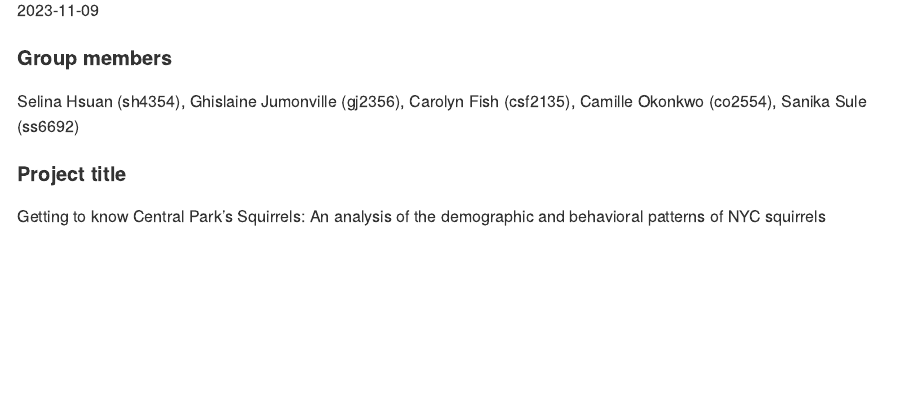
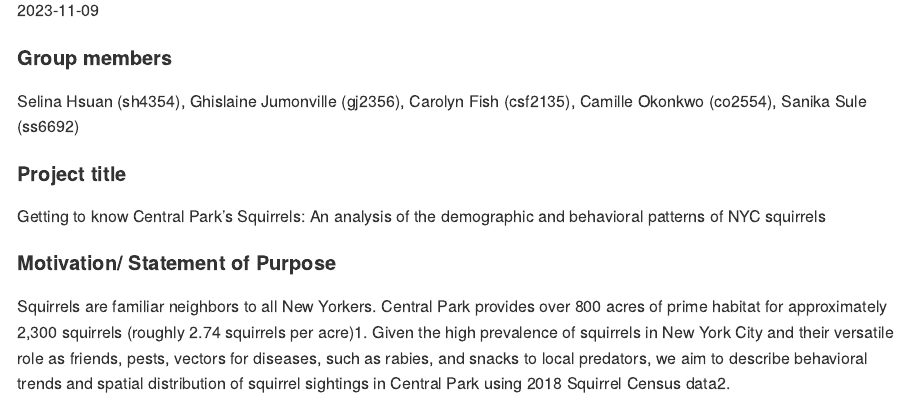
Before and after one commit to fish-carolyn/p8105_squirrel_final, an R Markdown document (Proposal.Rmd): the page in a window 1100 px wide, from 110 px down. Rendered offline with R 4.5, knitr and Pandoc, with nearby package versions.

Commit message:
adding statement of purpose

```diff
--- a/Proposal.Rmd
+++ b/Proposal.Rmd
@@ -12,3 +12,6 @@ Selina Hsuan (sh4354), Ghislaine Jumonville (gj2356), Carolyn Fish (csf2135), Ca
 
 #### Project title
 Getting to know Central Park’s Squirrels: An analysis of the demographic and behavioral patterns of NYC squirrels
+
+#### Motivation/ Statement of Purpose
+Squirrels are familiar neighbors to all New Yorkers. Central Park provides over 800 acres of prime habitat for approximately 2,300 squirrels (roughly 2.74 squirrels per acre)1. Given the high prevalence of squirrels in New York City and their versatile role as friends, pests, vectors for diseases, such as rabies, and snacks to local predators, we aim to describe behavioral trends and spatial distribution of squirrel sightings in Central Park using 2018 Squirrel Census data2.
```
Also changed, not shown: Proposal.md (added).
